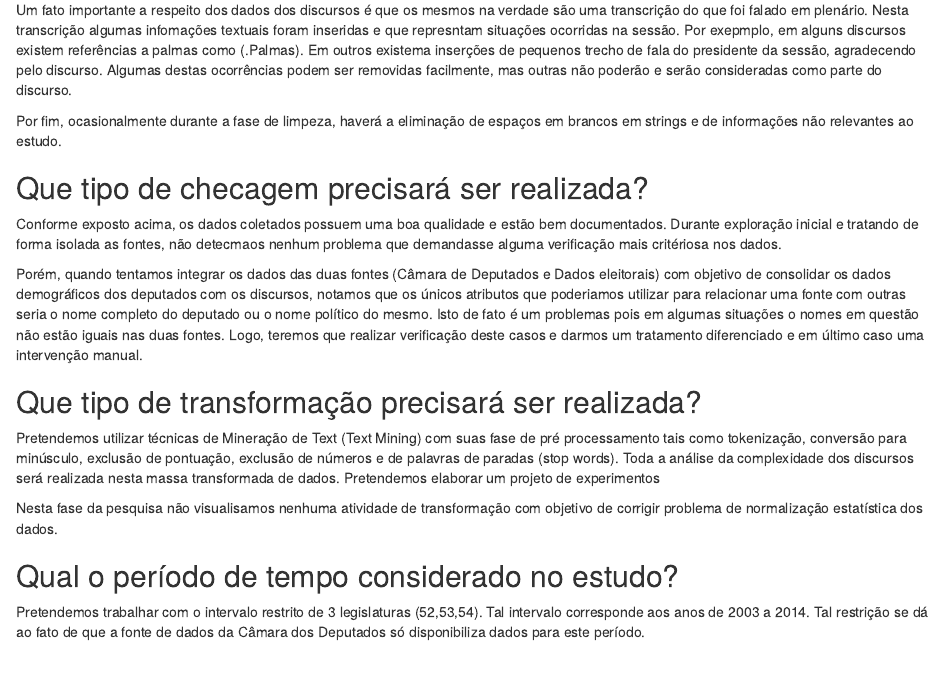
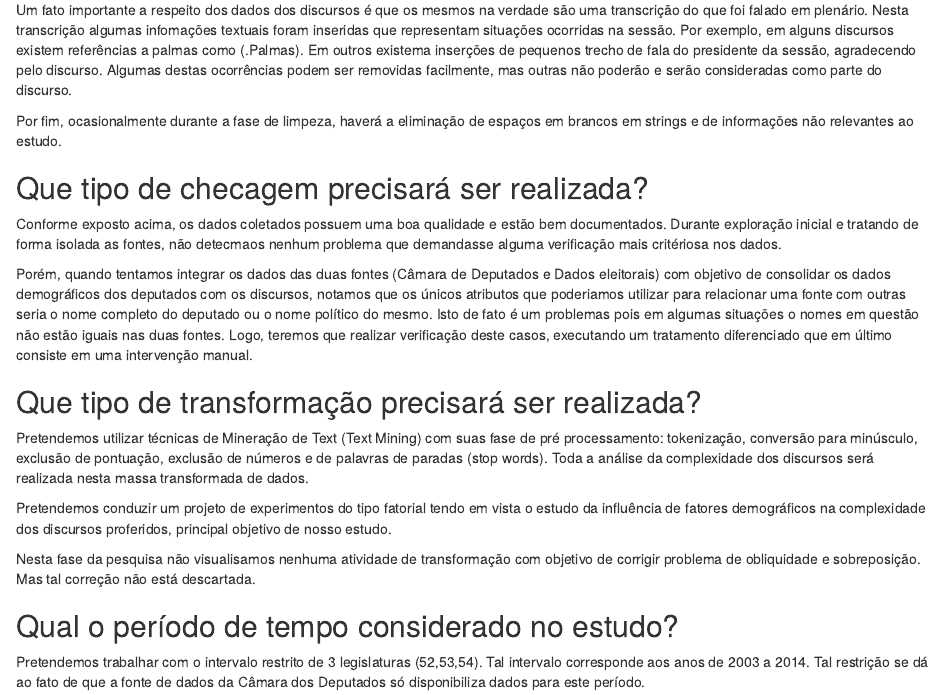
Before and after one commit to fabianoa/iad, an R Markdown document (doc/ProtocoloPesquisa.Rmd): the page in a window 1100 px wide, from 1080 px down. Rendered offline with R 4.5, knitr and Pandoc, with nearby package versions.

Commit message:
Update ProtocoloPesquisa.Rmd

```diff
--- a/doc/ProtocoloPesquisa.Rmd
+++ b/doc/ProtocoloPesquisa.Rmd
@@ -50,7 +50,7 @@ pesquisadores, imprensa e cidadãos em geral ou que fazem fazem parte de uma ini
 
 Para os arquivos originários do serviço de Dados abertos da Câmara dos Deputados, que estão no formato XML, será necessário fazer a separação entre o dado e o metadato(marcadores). Além disto,especificamente para os arquivos que  contém dados sobre os discursos e que  armazenam seu  conteúdo em Base64 e RTF(Rich Text Format),  será necessário a conversão para o formato ASCII.
 
-Um fato importante a respeito dos dados dos discursos é que os mesmos na verdade são uma transcrição do que foi falado em plenário. Nesta transcrição algumas infomações textuais foram inseridas  e que represntam situações ocorridas na sessão. Por exepmplo, em alguns discursos existem  referências a palmas como (.Palmas). Em outros existema inserções de pequenos trecho de fala do presidente da sessão, agradecendo pelo discurso. Algumas destas  ocorrências podem ser removidas facilmente, mas  outras não poderão e serão consideradas como parte do discurso.
+Um fato importante a respeito dos dados dos discursos é que os mesmos na verdade são uma transcrição do que foi falado em plenário. Nesta transcrição algumas infomações textuais foram inseridas  que representam situações ocorridas na sessão. Por exemplo, em alguns discursos existem  referências a palmas como (.Palmas). Em outros existema inserções de pequenos trecho de fala do presidente da sessão, agradecendo pelo discurso. Algumas destas  ocorrências podem ser removidas facilmente, mas  outras não poderão e serão consideradas como parte do discurso.
 
 Por fim, ocasionalmente durante a fase de limpeza, haverá a eliminação de espaços em brancos em strings e  de informações não relevantes ao estudo.
 
@@ -61,18 +61,18 @@ Conforme  exposto acima, os dados coletados possuem uma boa qualidade e estão
 detecmaos nenhum problema que demandasse alguma verificação mais critériosa nos dados.
 
 Porém, quando tentamos integrar os dados das duas fontes (Câmara de Deputados e Dados eleitorais) com objetivo de consolidar os dados demográficos dos deputados com os discursos, notamos  que os únicos atributos que poderiamos utilizar para relacionar uma fonte com outras seria o nome completo do deputado ou o nome político do mesmo.
-Isto de fato é um problemas pois em algumas situações o nomes em questão não estão iguais nas duas fontes. Logo, teremos que realizar verificação deste casos e darmos um tratamento diferenciado e em último caso uma intervenção  manual.
+Isto de fato é um problemas pois em algumas situações o nomes em questão não estão iguais nas duas fontes. Logo, teremos que realizar verificação deste casos, executando um tratamento diferenciado que em último consiste em  uma intervenção  manual.
 
 Que tipo de transformação precisará ser realizada?
 ---------------------
 
-Pretendemos utilizar técnicas de Mineração de Text (Text Mining)  com suas fase de pré processamento tais como  tokenização, conversão para minúsculo, exclusão de pontuação, exclusão de números e de palavras de paradas (stop words).
+Pretendemos utilizar técnicas de Mineração de Text (Text Mining)  com suas fase de pré processamento: tokenização, conversão para minúsculo, exclusão de pontuação, exclusão de números e de palavras de paradas (stop words).
 Toda a análise da complexidade dos discursos será realizada nesta massa transformada de dados.
-Pretendemos elaborar um projeto de experimentos
 
+Pretendemos conduzir um projeto de experimentos do tipo  fatorial tendo em vista o estudo da influência de fatores demográficos
+na complexidade dos discursos proferidos, principal objetivo de nosso estudo.
 
-Nesta fase da pesquisa não visualisamos nenhuma atividade de transformação com objetivo de corrigir problema de normalização estatística dos dados.
-
+Nesta fase da pesquisa não visualisamos nenhuma atividade de transformação com objetivo de corrigir problema de obliquidade e sobreposição. Mas tal correção não está descartada.
 
 
 Qual o período de tempo considerado no estudo?
```
